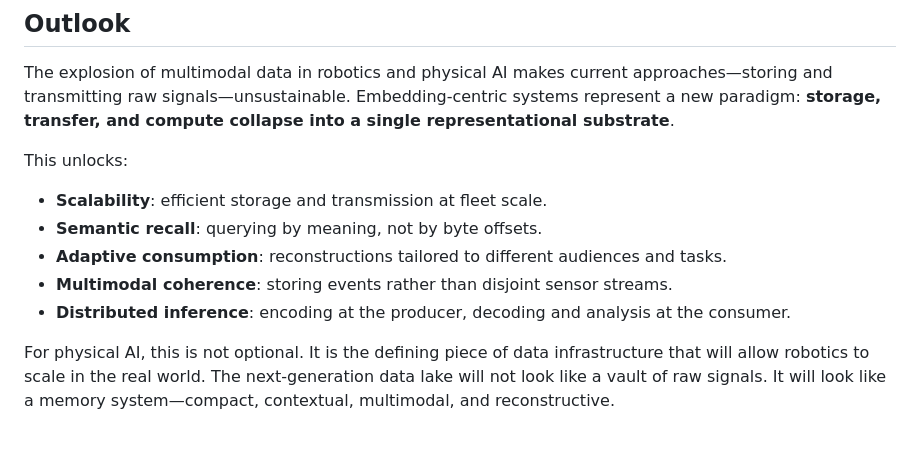
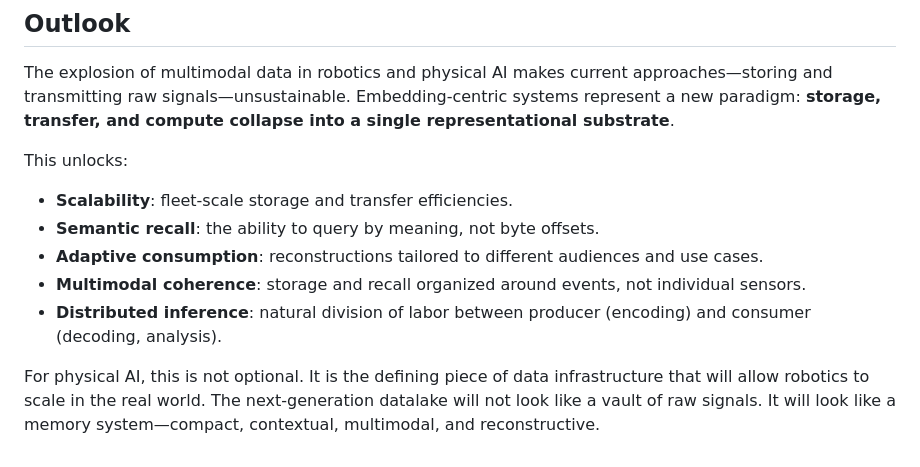
Before and after one commit to khalighi/khalighi.github.io, a Markdown page: blogs/memory_inspired_data_systems.md, the part around one of its changes. GitHub-like rendering.

```diff
--- a/blogs/memory_inspired_data_systems.md
+++ b/blogs/memory_inspired_data_systems.md
@@ -73,10 +91,10 @@ Hybrid approaches—storing both raw and latent forms—may be necessary in safe
 The explosion of multimodal data in robotics and physical AI makes current approaches—storing and transmitting raw signals—unsustainable. Embedding-centric systems represent a new paradigm: **storage, transfer, and compute collapse into a single representational substrate**.
 
 This unlocks:
-- **Scalability**: efficient storage and transmission at fleet scale.
-- **Semantic recall**: querying by meaning, not by byte offsets.
-- **Adaptive consumption**: reconstructions tailored to different audiences and tasks.
-- **Multimodal coherence**: storing events rather than disjoint sensor streams.
-- **Distributed inference**: encoding at the producer, decoding and analysis at the consumer.
+- **Scalability**: fleet-scale storage and transfer efficiencies.
+- **Semantic recall**: the ability to query by meaning, not byte offsets.
+- **Adaptive consumption**: reconstructions tailored to different audiences and use cases.
+- **Multimodal coherence**: storage and recall organized around events, not individual sensors.
+- **Distributed inference**: natural division of labor between producer (encoding) and consumer (decoding, analysis).
 
-For physical AI, this is not optional. It is the defining piece of data infrastructure that will allow robotics to scale in the real world. The next-generation data lake will not look like a vault of raw signals. It will look like a memory system—compact, contextual, multimodal, and reconstructive.
+For physical AI, this is not optional. It is the defining piece of data infrastructure that will allow robotics to scale in the real world. The next-generation datalake will not look like a vault of raw signals. It will look like a memory system—compact, contextual, multimodal, and reconstructive.
```
Also changed, not shown: other parts of blogs/memory_inspired_data_systems.md (+57 -39 lines).
